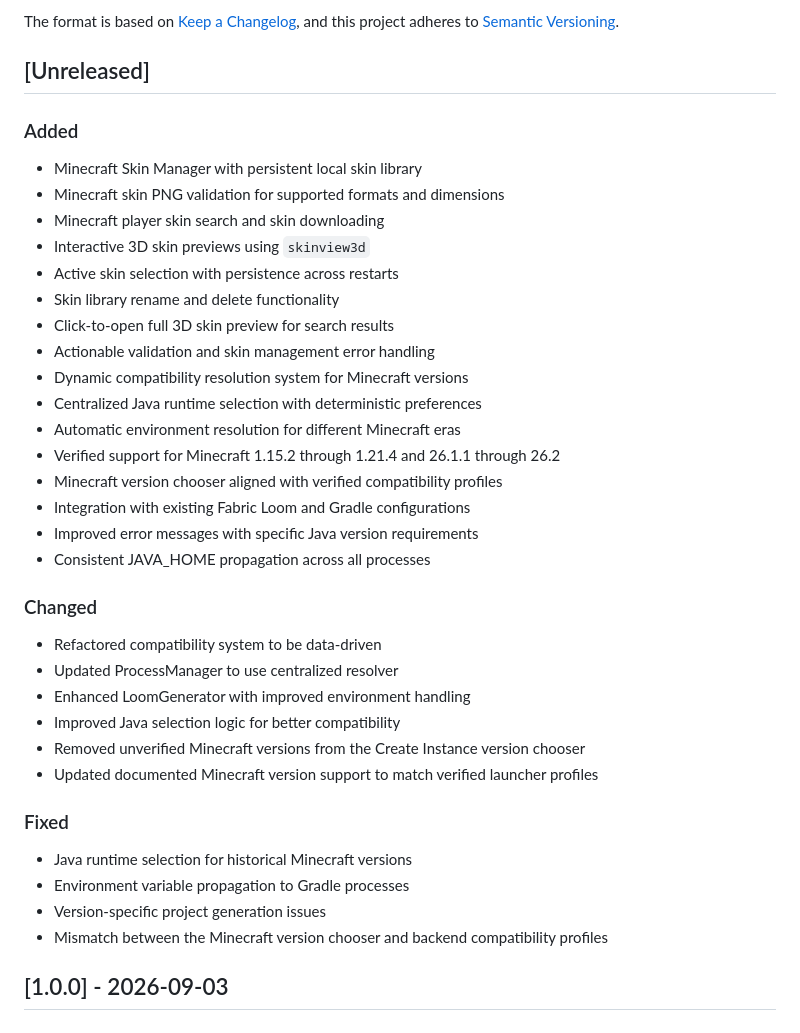
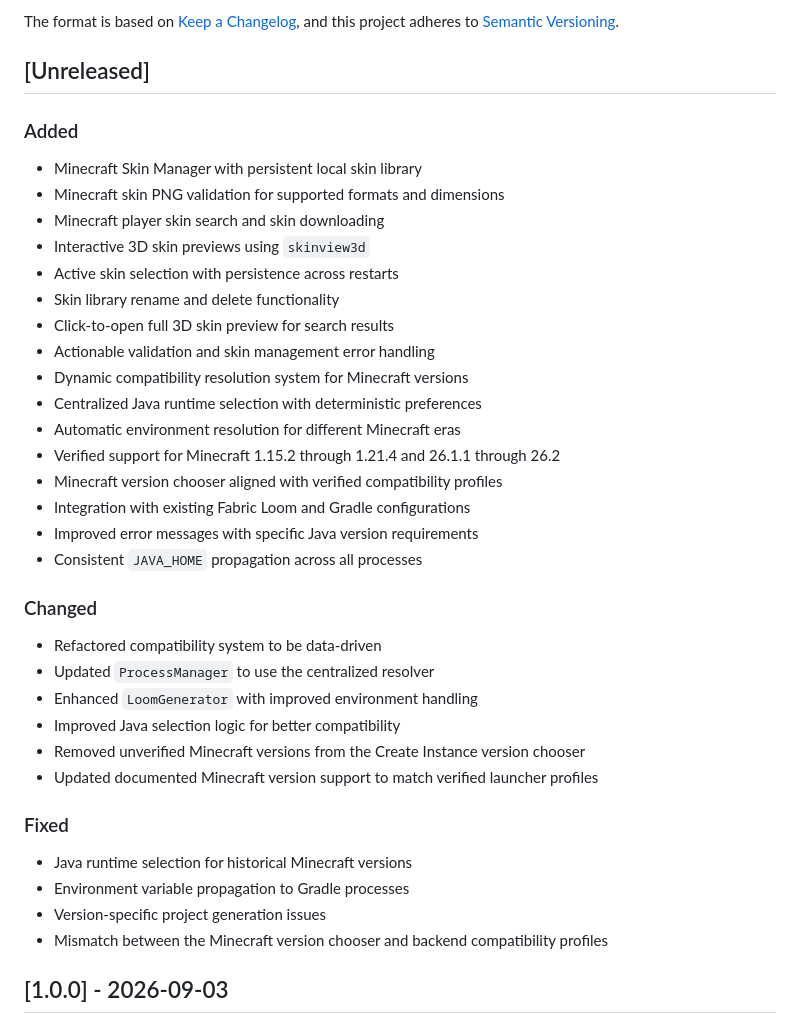
Before and after one commit to GHisDW/voxelplus, a Markdown page: CHANGELOG.md, the part around one of its changes. Rendered like a GitHub page.

```diff
--- a/CHANGELOG.md
+++ b/CHANGELOG.md
@@ -4,44 +4,42 @@
 
-The format is based on [Keep a Changelog](https://keepachangelog.com/en/1.0.0/),
-and this project adheres to [Semantic Versioning](https://semver.org/spec/v2.0.0.html).
+The format is based on [Keep a Changelog](https://keepachangelog.com/en/1.0.0/), and this project adheres to [Semantic Versioning](https://semver.org/spec/v2.0.0.html).
 
 ## [Unreleased]
 
 ### Added
 
-
-- Minecraft Skin Manager with persistent local skin library
-- Minecraft skin PNG validation for supported formats and dimensions
-- Minecraft player skin search and skin downloading
-- Interactive 3D skin previews using `skinview3d`
-- Active skin selection with persistence across restarts
-- Skin library rename and delete functionality
-- Click-to-open full 3D skin preview for search results
-- Actionable validation and skin management error handling
-- Dynamic compatibility resolution system for Minecraft versions
-- Centralized Java runtime selection with deterministic preferences
-- Automatic environment resolution for different Minecraft eras
-- Verified support for Minecraft 1.15.2 through 1.21.4 and 26.1.1 through 26.2
-- Minecraft version chooser aligned with verified compatibility profiles
-- Integration with existing Fabric Loom and Gradle configurations
-- Improved error messages with specific Java version requirements
-- Consistent JAVA_HOME propagation across all processes
+* Minecraft Skin Manager with persistent local skin library
+* Minecraft skin PNG validation for supported formats and dimensions
+* Minecraft player skin search and skin downloading
+* Interactive 3D skin previews using `skinview3d`
+* Active skin selection with persistence across restarts
+* Skin library rename and delete functionality
+* Click-to-open full 3D skin preview for search results
+* Actionable validation and skin management error handling
+* Dynamic compatibility resolution system for Minecraft versions
+* Centralized Java runtime selection with deterministic preferences
+* Automatic environment resolution for different Minecraft eras
+* Verified support for Minecraft 1.15.2 through 1.21.4 and 26.1.1 through 26.2
+* Minecraft version chooser aligned with verified compatibility profiles
+* Integration with existing Fabric Loom and Gradle configurations
+* Improved error messages with specific Java version requirements
+* Consistent `JAVA_HOME` propagation across all processes
 
 ### Changed
 
-- Refactored compatibility system to be data-driven
-- Updated ProcessManager to use centralized resolver
-- Enhanced LoomGenerator with improved environment handling
-- Improved Java selection logic for better compatibility
-- Removed unverified Minecraft versions from the Create Instance version chooser
-- Updated documented Minecraft version support to match verified launcher profiles
+* Refactored compatibility system to be data-driven
+* Updated `ProcessManager` to use the centralized resolver
+* Enhanced `LoomGenerator` with improved environment handling
+* Improved Java selection logic for better compatibility
+* Removed unverified Minecraft versions from the Create Instance version chooser
+* Updated documented Minecraft version support to match verified launcher profiles
 
 ### Fixed
 
-- Java runtime selection for historical Minecraft versions
-- Environment variable propagation to Gradle processes
-- Version-specific project generation issues
-- Mismatch between the Minecraft version chooser and backend compatibility profiles
+* Java runtime selection for historical Minecraft versions
+* Environment variable propagation to Gradle processes
+* Version-specific project generation issues
+* Mismatch between the Minecraft version chooser and backend compatibility profiles
 
 ## [1.0.0] - 2026-09-03
 
```
Also changed, not shown: other parts of CHANGELOG.md (+35 -35 lines).
